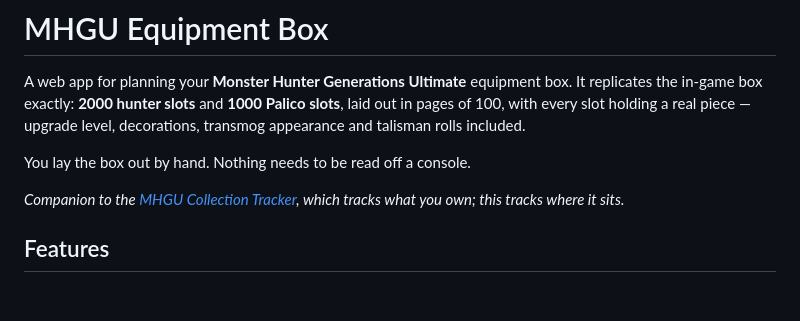
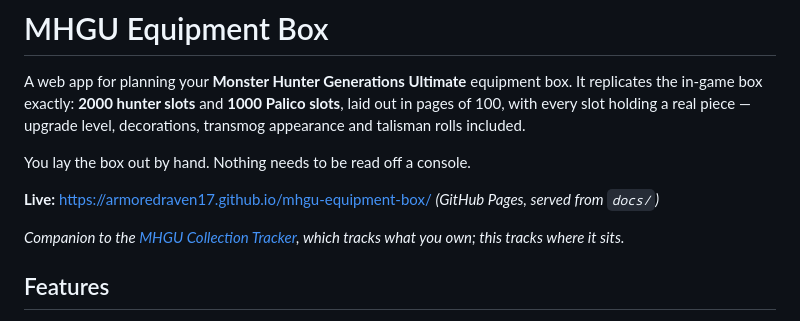
Before and after one commit to ArmoredRaven17/mhgu-equipment-box, a Markdown page: README.md, the part around the change. Rendered like a GitHub page; blank space fills up the shorter version.

Commit message:
Point the README at the live site
Co-Authored-By: Claude Opus 5 <noreply@anthropic.com>

```diff
--- a/README.md
+++ b/README.md
@@ -6,6 +6,8 @@ Palico slots**, laid out in pages of 100, with every slot holding a real piece
 — upgrade level, decorations, transmog appearance and talisman rolls included.
 
 You lay the box out by hand. Nothing needs to be read off a console.
+
+**Live:** https://armoredraven17.github.io/mhgu-equipment-box/ *(GitHub Pages, served from `docs/`)*
 
 *Companion to the [MHGU Collection Tracker](https://github.com/ArmoredRaven17/mhgu-collection-tracker),
 which tracks what you own; this tracks where it sits.*
```
